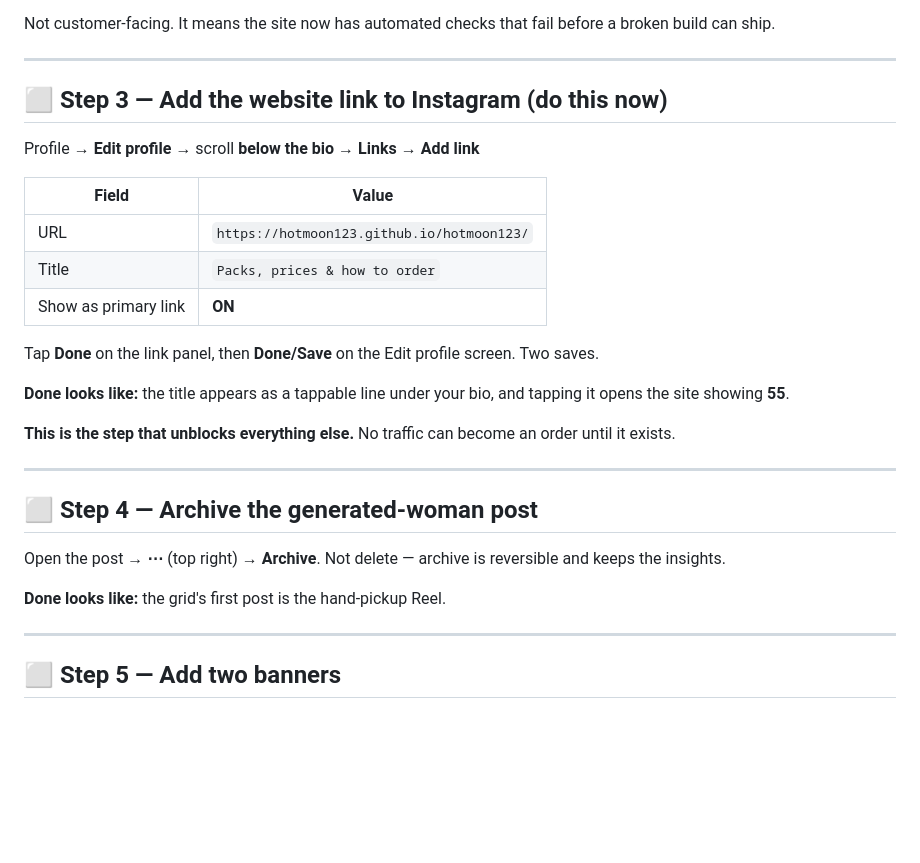
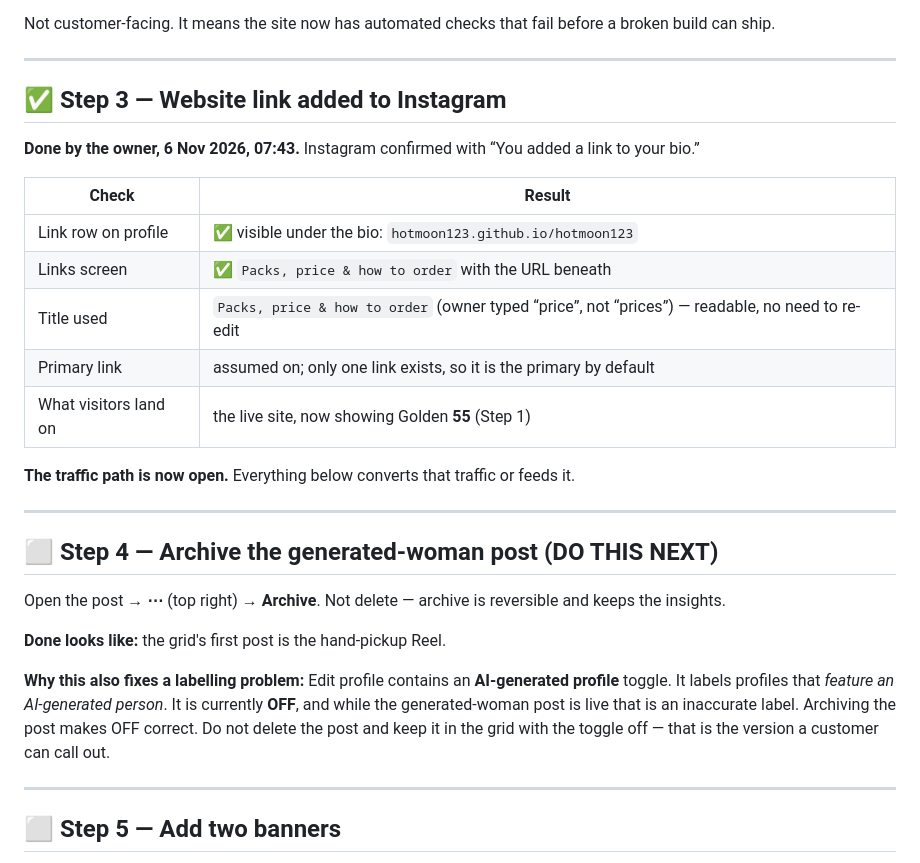
Before and after one commit to hotmoon123/hotmoon123, a Markdown page: docs/BITEKASA_LAUNCH_CHECKLIST.md, the part around the change. Rendered like a GitHub page; blank space fills up the shorter version.

Commit message:
Mark Instagram link step complete; record AI-generated-profile label finding
Co-authored-by: arena-agent <297053741+arena-agent@users.noreply.github.com>

```diff
--- a/docs/BITEKASA_LAUNCH_CHECKLIST.md
+++ b/docs/BITEKASA_LAUNCH_CHECKLIST.md
@@ -24,29 +24,31 @@ Not customer-facing. It means the site now has automated checks that fail before
 
 ---
 
-## ⬜ Step 3 — Add the website link to Instagram (do this now)
+## ✅ Step 3 — Website link added to Instagram
 
-Profile → **Edit profile** → scroll **below the bio** → **Links** → **Add link**
+**Done by the owner, 6 Nov 2026, 07:43.** Instagram confirmed with “You added a link to your bio.”
 
-| Field | Value |
+| Check | Result |
 |---|---|
-| URL | `https://hotmoon123.github.io/hotmoon123/` |
-| Title | `Packs, prices & how to order` |
-| Show as primary link | **ON** |
+| Link row on profile | ✅ visible under the bio: `hotmoon123.github.io/hotmoon123` |
+| Links screen | ✅ `Packs, price & how to order` with the URL beneath |
+| Title used | `Packs, price & how to order` (owner typed “price”, not “prices”) — readable, no need to re-edit |
+| Primary link | assumed on; only one link exists, so it is the primary by default |
+| What visitors land on | the live site, now showing Golden **55** (Step 1) |
 
-Tap **Done** on the link panel, then **Done/Save** on the Edit profile screen. Two saves.
+**The traffic path is now open.** Everything below converts that traffic or feeds it.
 
-**Done looks like:** the title appears as a tappable line under your bio, and tapping it opens the site showing **55**.
 
-**This is the step that unblocks everything else.** No traffic can become an order until it exists.
 
 ---
 
-## ⬜ Step 4 — Archive the generated-woman post
+## ⬜ Step 4 — Archive the generated-woman post (DO THIS NEXT)
 
 Open the post → **⋯** (top right) → **Archive**. Not delete — archive is reversible and keeps the insights.
 
 **Done looks like:** the grid's first post is the hand-pickup Reel.
+
+**Why this also fixes a labelling problem:** Edit profile contains an **AI-generated profile** toggle. It labels profiles that *feature an AI-generated person*. It is currently **OFF**, and while the generated-woman post is live that is an inaccurate label. Archiving the post makes OFF correct. Do not delete the post and keep it in the grid with the toggle off — that is the version a customer can call out.
 
 ---
 
```
Also changed, not shown: docs/BITEKASA_SOCIAL_PLAYBOOK.md (+1 -1 lines).
